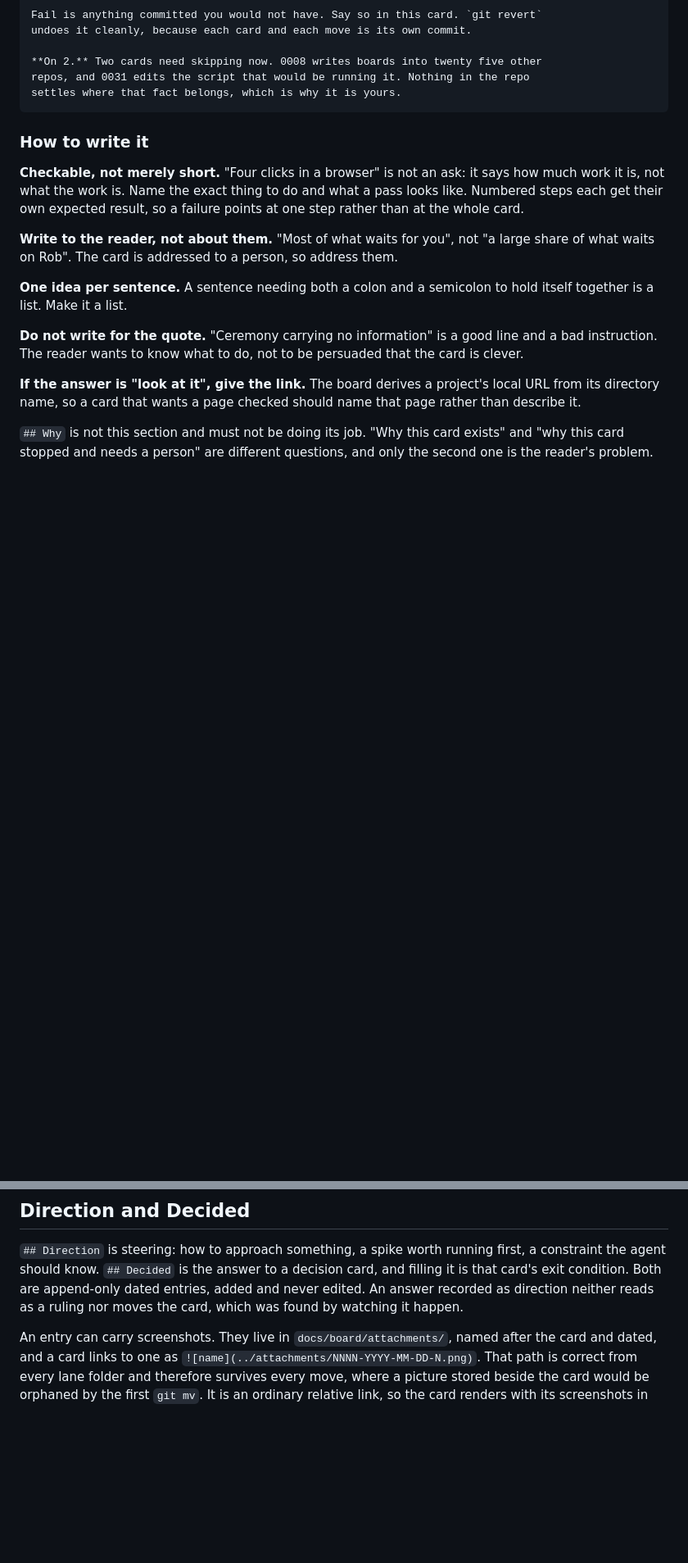
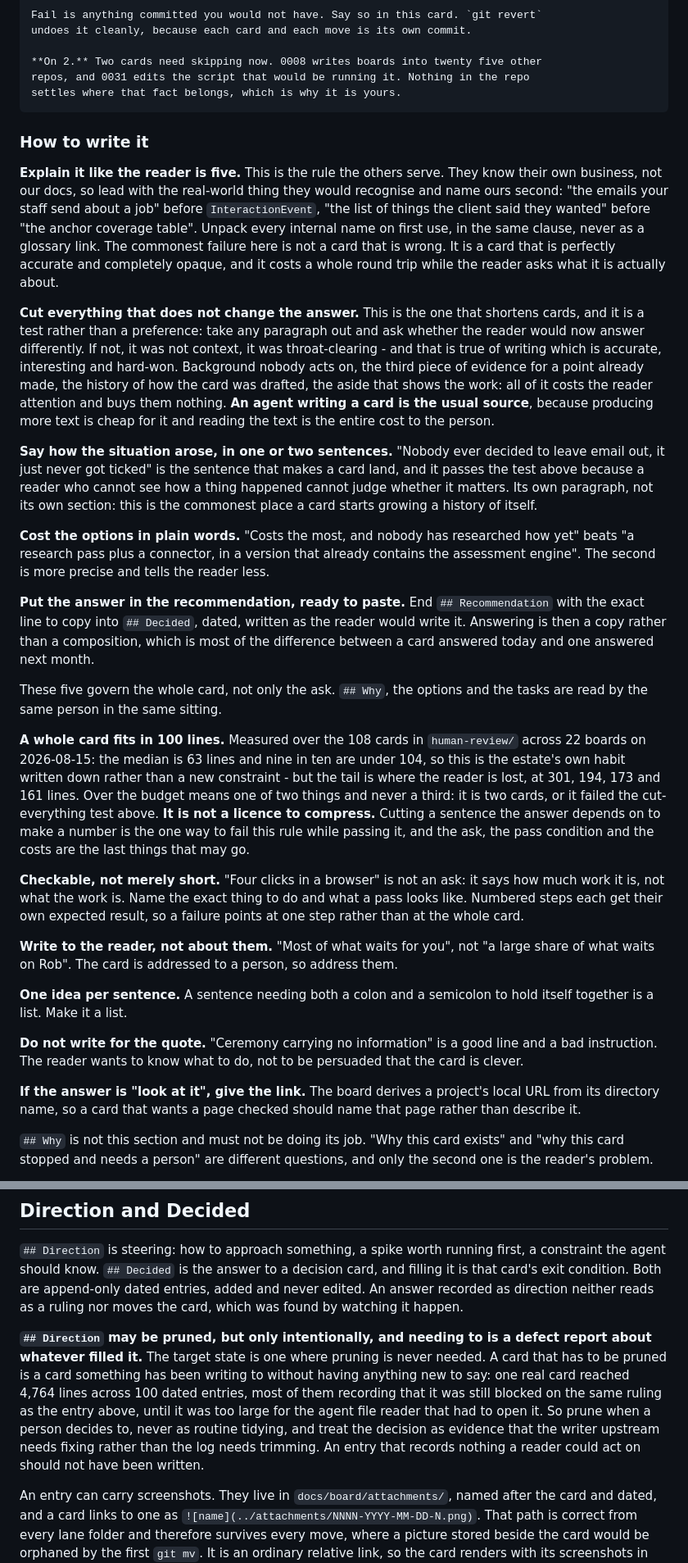
Before and after one commit to RobertLCraig/wow-dashboard-regenesis, a Markdown page: docs/board/README.md, 2 parts joined by grey strips. Shown at 82% size. Drawn GitHub-style; blank space fills up the shorter version.

Commit message:
board: adopt the explain-it-like-I'm-five convention
Canonical board-README.md, distributed from ~/.claude/skills/handover.
Three writing rules land: explain it like the reader is five, cut what
does not change the answer, and a whole card fits in 100 lines. The
frontmatter section now documents all three permitted keys, including
not_for_the_loop:, and no longer claims needs: is unread.

Co-Authored-By: Claude Opus 5 (1M context) <noreply@anthropic.com>

```diff
--- a/docs/board/README.md
+++ b/docs/board/README.md
@@ -118,6 +134,47 @@ settles where that fact belongs, which is why it is yours.
 
 ### How to write it
 
+**Explain it like the reader is five.** This is the rule the others serve. They know their own
+business, not our docs, so lead with the real-world thing they would recognise and name ours second:
+"the emails your staff send about a job" before `InteractionEvent`, "the list of things the client
+said they wanted" before "the anchor coverage table". Unpack every internal name on first use, in the
+same clause, never as a glossary link. The commonest failure here is not a card that is wrong. It is
+a card that is perfectly accurate and completely opaque, and it costs a whole round trip while the
+reader asks what it is actually about.
+
+**Cut everything that does not change the answer.** This is the one that shortens cards, and it is a
+test rather than a preference: take any paragraph out and ask whether the reader would now answer
+differently. If not, it was not context, it was throat-clearing - and that is true of writing which is
+accurate, interesting and hard-won. Background nobody acts on, the third piece of evidence for a point
+already made, the history of how the card was drafted, the aside that shows the work: all of it costs
+the reader attention and buys them nothing. **An agent writing a card is the usual source**, because
+producing more text is cheap for it and reading the text is the entire cost to the person.
+
+**Say how the situation arose, in one or two sentences.** "Nobody ever decided to leave email out, it
+just never got ticked" is the sentence that makes a card land, and it passes the test above because a
+reader who cannot see how a thing happened cannot judge whether it matters. Its own paragraph, not
+its own section: this is the commonest place a card starts growing a history of itself.
+
+**Cost the options in plain words.** "Costs the most, and nobody has researched how yet" beats "a
+research pass plus a connector, in a version that already contains the assessment engine". The
+second is more precise and tells the reader less.
+
+**Put the answer in the recommendation, ready to paste.** End `## Recommendation` with the exact
+line to copy into `## Decided`, dated, written as the reader would write it. Answering is then a
+copy rather than a composition, which is most of the difference between a card answered today and
+one answered next month.
+
+These five govern the whole card, not only the ask. `## Why`, the options and the tasks are read by
+the same person in the same sitting.
+
+**A whole card fits in 100 lines.** Measured over the 108 cards in `human-review/` across 22 boards
+on 2026-08-15: the median is 63 lines and nine in ten are under 104, so this is the estate's own
+habit written down rather than a new constraint - but the tail is where the reader is lost, at 301,
+194, 173 and 161 lines. Over the budget means one of two things and never a third: it is two cards,
+or it failed the cut-everything test above. **It is not a licence to compress.** Cutting a sentence
+the answer depends on to make a number is the one way to fail this rule while passing it, and the
+ask, the pass condition and the costs are the last things that may go.
+
 **Checkable, not merely short.** "Four clicks in a browser" is not an ask: it says how much work it
 is, not what the work is. Name the exact thing to do and what a pass looks like. Numbered steps each
 get their own expected result, so a failure points at one step rather than at the whole card.
@@ -174,6 +231,15 @@ the agent should know. `## Decided` is the answer to a decision card, and fillin
 exit condition. Both are append-only dated entries, added and never edited. An answer recorded as
 direction neither reads as a ruling nor moves the card, which was found by watching it happen.
 
+**`## Direction` may be pruned, but only intentionally, and needing to is a defect report about
+whatever filled it.** The target state is one where pruning is never needed. A card that has to be
+pruned is a card something has been writing to without having anything new to say: one real card
+reached 4,764 lines across 100 dated entries, most of them recording that it was still blocked on
+the same ruling as the entry above, until it was too large for the agent file reader that had to
+open it. So prune when a person decides to, never as routine tidying, and treat the decision as
+evidence that the writer upstream needs fixing rather than the log needs trimming. An entry that
+records nothing a reader could act on should not have been written.
+
 An entry can carry screenshots. They live in `docs/board/attachments/`, named after the card and
 dated, and a card links to one as `![name](../attachments/NNNN-YYYY-MM-DD-N.png)`. That path is
 correct from every lane folder and therefore survives every move, where a picture stored beside the
```
Also changed, not shown: other parts of docs/board/README.md (+20 -4 lines).
